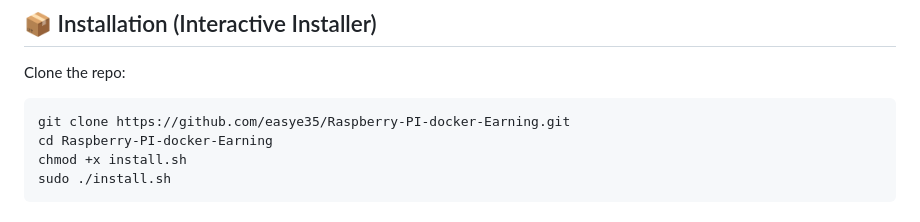
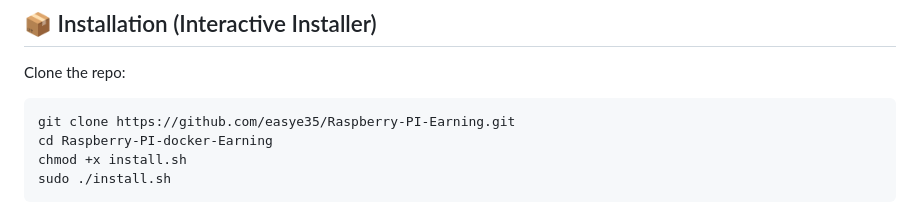
Before and after one commit to easye35/Raspberry-PI-Earning, a Markdown page: readme.md, the part around the change. Drawn GitHub-style.

````diff
--- a/readme.md
+++ b/readme.md
@@ -42,7 +42,7 @@ sudo reboot
 ## 📦 Installation (Interactive Installer)
 Clone the repo:
 ```bsh
-git clone https://github.com/easye35/Raspberry-PI-docker-Earning.git
+git clone https://github.com/easye35/Raspberry-PI-Earning.git
 cd Raspberry-PI-docker-Earning
 chmod +x install.sh
 sudo ./install.sh
````
